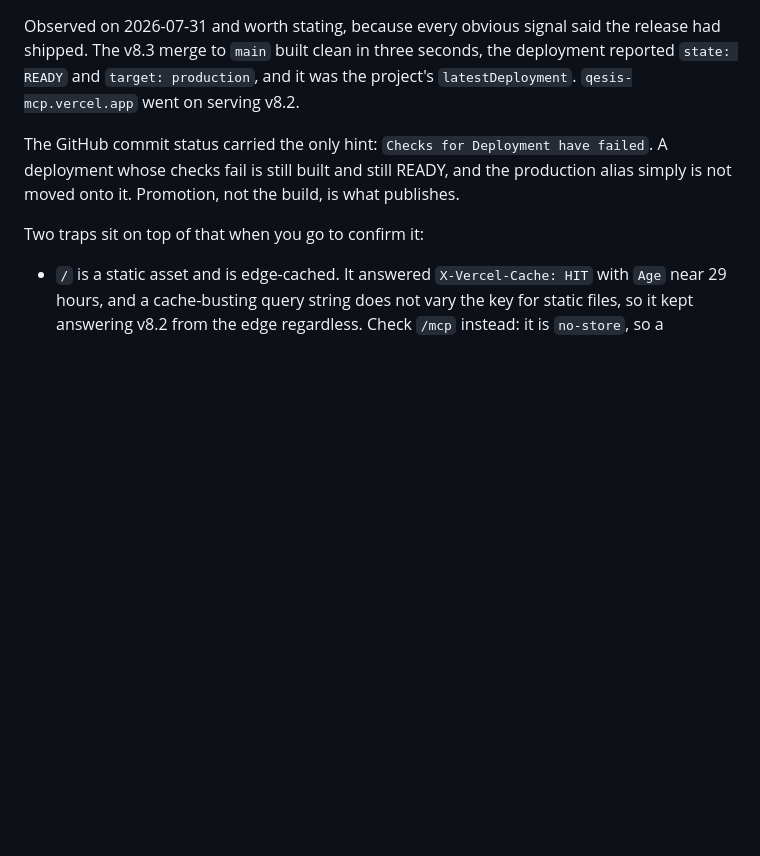
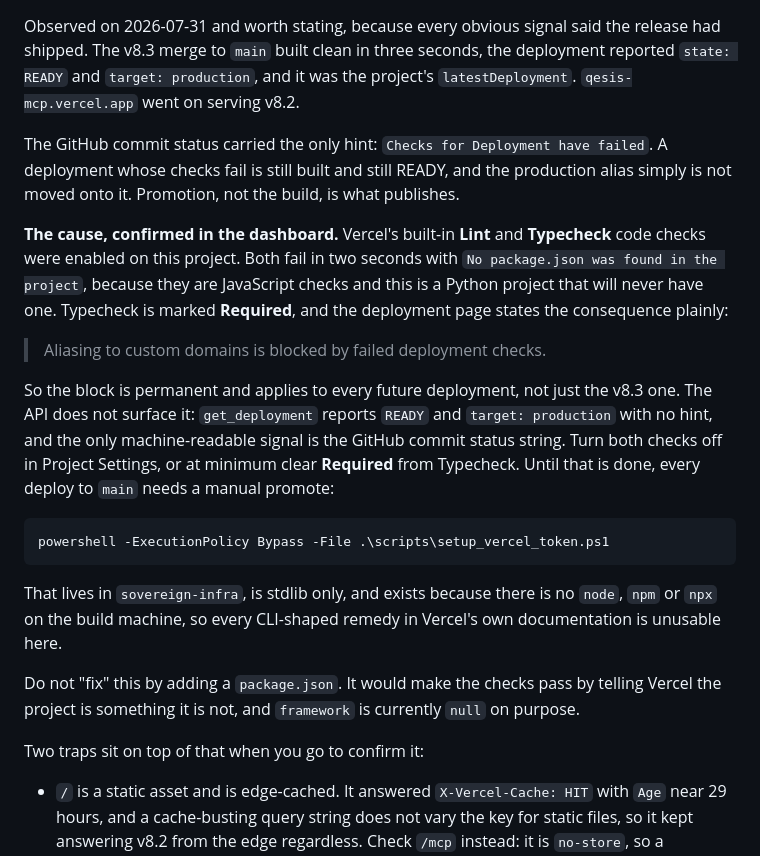
Before and after one commit to rodrigoesl92-cloud/qesis-mcp, a Markdown page: DEPLOY.md, the part around the change. Rendered like a GitHub page; blank space fills up the shorter version.

Commit message:
DEPLOY: name the check that blocked the alias
The earlier note said checks failed and left two candidate causes open. The
dashboard settles it. Vercel built-in Lint and Typecheck code checks were
enabled on this project. Both fail in two seconds with "No package.json was
found in the project", because they are JavaScript checks and this is a Python
project that will never have one. Typecheck is marked Required, and the
deployment page states the consequence: aliasing to custom domains is blocked
by failed deployment checks.

The block is therefore permanent and applies to every future deployment, not
only the v8.3 one. Nothing in the API surfaces it: get_deployment reports READY
and target production with no hint, and the only machine-readable signal is the
GitHub commit status string.

v8.3 was promoted manually on 2026-07-31 and qesis-mcp.vercel.app now serves it,
verified against /mcp rather than the edge-cached landing page.

Records that the remedy is to disable both checks in Project Settings, and that
adding a package.json to make them pass is the wrong fix: it tells Vercel the
project is something it is not, and framework is null on purpose.

Co-Authored-By: Claude Opus 5 <noreply@anthropic.com>

````diff
--- a/DEPLOY.md
+++ b/DEPLOY.md
@@ -46,6 +46,33 @@ The GitHub commit status carried the only hint: `Checks for Deployment have
 failed`. A deployment whose checks fail is still built and still READY, and the
 production alias simply is not moved onto it. Promotion, not the build, is what
 publishes.
+
+**The cause, confirmed in the dashboard.** Vercel's built-in **Lint** and
+**Typecheck** code checks were enabled on this project. Both fail in two seconds
+with `No package.json was found in the project`, because they are JavaScript
+checks and this is a Python project that will never have one. Typecheck is
+marked **Required**, and the deployment page states the consequence plainly:
+
+> Aliasing to custom domains is blocked by failed deployment checks.
+
+So the block is permanent and applies to every future deployment, not just the
+v8.3 one. The API does not surface it: `get_deployment` reports `READY` and
+`target: production` with no hint, and the only machine-readable signal is the
+GitHub commit status string. Turn both checks off in Project Settings, or at
+minimum clear **Required** from Typecheck. Until that is done, every deploy to
+`main` needs a manual promote:
+
+```bash
+powershell -ExecutionPolicy Bypass -File .\scripts\setup_vercel_token.ps1
+```
+
+That lives in `sovereign-infra`, is stdlib only, and exists because there is no
+`node`, `npm` or `npx` on the build machine, so every CLI-shaped remedy in
+Vercel's own documentation is unusable here.
+
+Do not "fix" this by adding a `package.json`. It would make the checks pass by
+telling Vercel the project is something it is not, and `framework` is currently
+`null` on purpose.
 
 Two traps sit on top of that when you go to confirm it:
 
````
